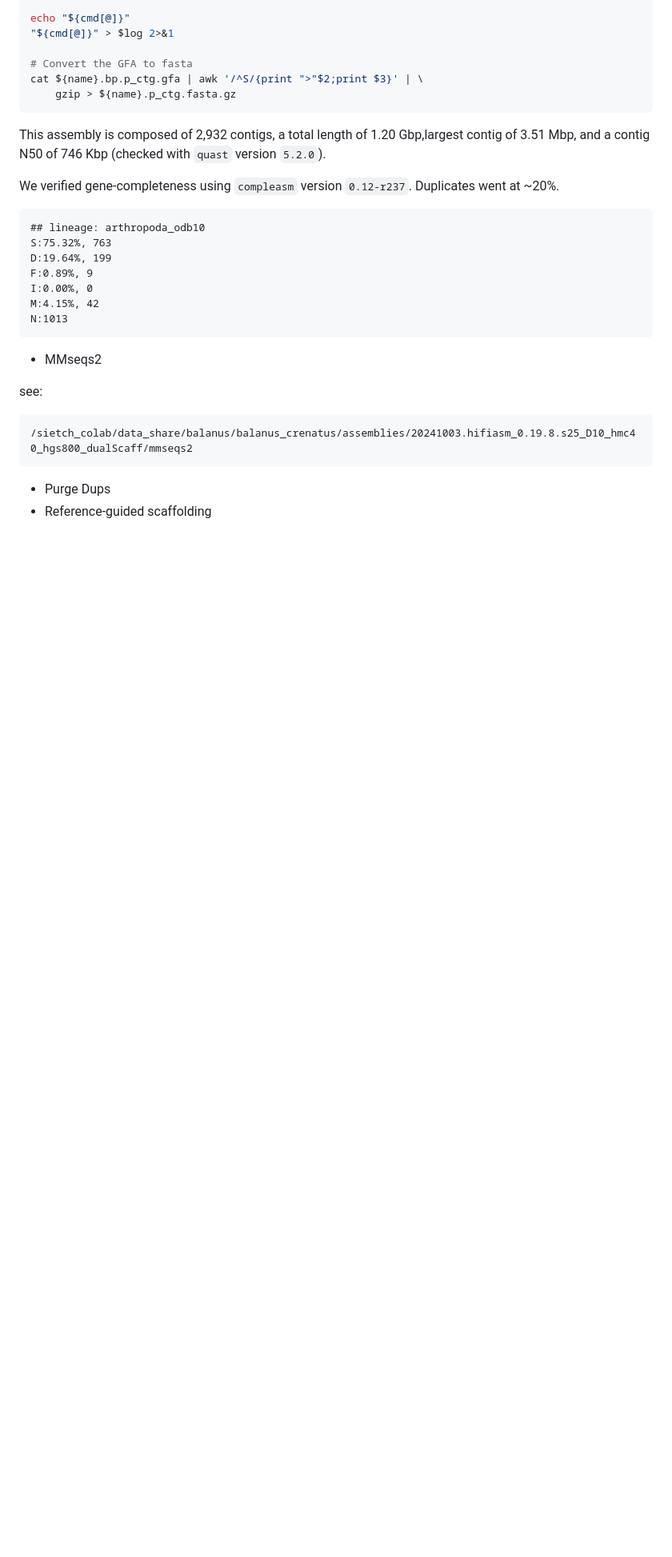
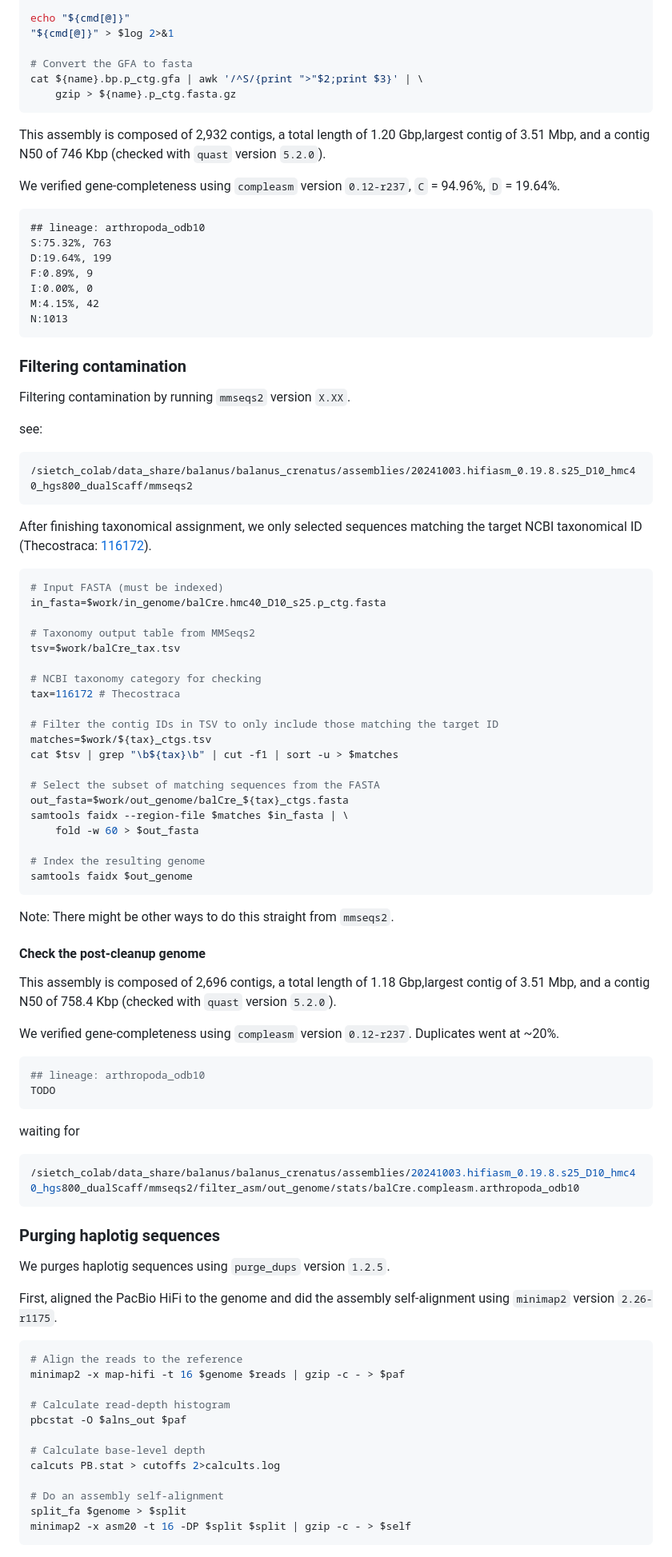
Before and after one commit to kr-colab/balanus_genome_ms, a Markdown page: README.md, the part around the change printed below. Shown: that part at 80% size. GitHub-like rendering; blank space fills up the shorter version.

Commit message:
Updated crenatus

````diff
--- a/README.md
+++ b/README.md
@@ -736,7 +736,7 @@ cat ${name}.bp.p_ctg.gfa | awk '/^S/{print ">"$2;print $3}' | \
 
 This assembly is composed of 2,932 contigs, a total length of 1.20 Gbp,largest contig of 3.51 Mbp, and a contig N50 of 746 Kbp (checked with `quast` version `5.2.0`).
 
-We verified gene-completeness using `compleasm` version `0.12-r237`. Duplicates went at ~20%.
+We verified gene-completeness using `compleasm` version `0.12-r237`, `C` = 94.96%, `D` = 19.64%.
 
 ```
 ## lineage: arthropoda_odb10
@@ -748,13 +748,78 @@ M:4.15%, 42
 N:1013
 ```
 
+### Filtering contamination
+
+Filtering contamination by running `mmseqs2` version `X.XX`.
+
 <!--- TODO --->
-* MMseqs2
-
 see:
 
 ```
 /sietch_colab/data_share/balanus/balanus_crenatus/assemblies/20241003.hifiasm_0.19.8.s25_D10_hmc40_hgs800_dualScaff/mmseqs2
 ```
 
-* Purge Dups
+After finishing taxonomical assignment, we only selected sequences matching the target NCBI taxonomical ID (Thecostraca: [116172](https://www.ncbi.nlm.nih.gov/Taxonomy/Browser/wwwtax.cgi?mode=Info&id=116172&lvl=3&lin=f&keep=1&srchmode=1&unlock)).
+
+```sh
+# Input FASTA (must be indexed)
+in_fasta=$work/in_genome/balCre.hmc40_D10_s25.p_ctg.fasta
+
+# Taxonomy output table from MMSeqs2
+tsv=$work/balCre_tax.tsv
+
+# NCBI taxonomy category for checking
+tax=116172 # Thecostraca
+
+# Filter the contig IDs in TSV to only include those matching the target ID
+matches=$work/${tax}_ctgs.tsv
+cat $tsv | grep "\b${tax}\b" | cut -f1 | sort -u > $matches
+
+# Select the subset of matching sequences from the FASTA
+out_fasta=$work/out_genome/balCre_${tax}_ctgs.fasta
+samtools faidx --region-file $matches $in_fasta | \
+    fold -w 60 > $out_fasta
+
+# Index the resulting genome
+samtools faidx $out_genome
+```
+
+Note: There might be other ways to do this straight from `mmseqs2`.
+
+#### Check the post-cleanup genome
+
+This assembly is composed of 2,696 contigs, a total length of 1.18 Gbp,largest contig of 3.51 Mbp, and a contig N50 of 758.4 Kbp (checked with `quast` version `5.2.0`).
+
+We verified gene-completeness using `compleasm` version `0.12-r237`. Duplicates went at ~20%.
+
+```sh
+## lineage: arthropoda_odb10
+TODO
+```
+
+waiting for
+```sh
+/sietch_colab/data_share/balanus/balanus_crenatus/assemblies/20241003.hifiasm_0.19.8.s25_D10_hmc40_hgs800_dualScaff/mmseqs2/filter_asm/out_genome/stats/balCre.compleasm.arthropoda_odb10
+```
+
+### Purging haplotig sequences
+
+We purges haplotig sequences using `purge_dups` version `1.2.5`.
+
+First, aligned the PacBio HiFi to the genome and did the assembly self-alignment using `minimap2` version `2.26-r1175`.
+
+```sh
+# Align the reads to the reference
+minimap2 -x map-hifi -t 16 $genome $reads | gzip -c - > $paf
+
+# Calculate read-depth histogram
+pbcstat -O $alns_out $paf
+
+# Calculate base-level depth
+calcuts PB.stat > cutoffs 2>calcults.log
+
+# Do an assembly self-alignment
+split_fa $genome > $split
+minimap2 -x asm20 -t 16 -DP $split $split | gzip -c - > $self
+```
+
````
Also changed, not shown: other parts of README.md (+37 -0 lines).
